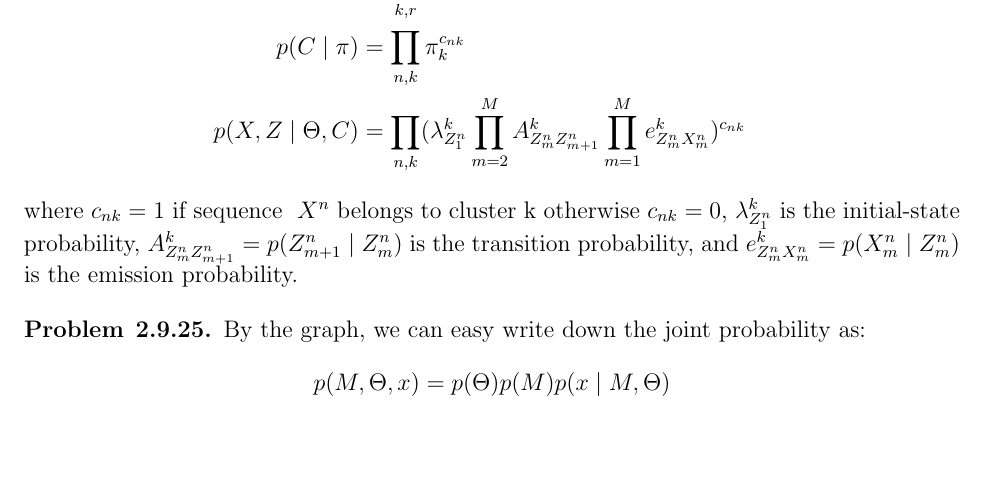
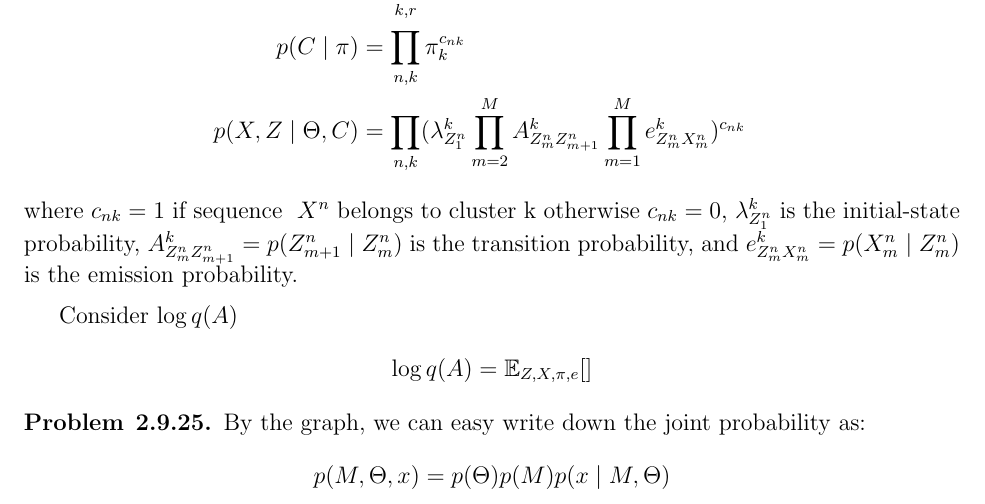
Before and after one commit to chris4540/DD2434_Advanced_ML, a LaTeX document (assign2/ChunHungLin_a2.tex): part of page 1 of 4, cut so that both start at the same text, the shorter picture padded with empty space. Compiled offline with pdfLaTeX.

Commit message:
[2.8] Update equation of Q(A)

```diff
--- a/assign2/ChunHungLin_a2.tex
+++ b/assign2/ChunHungLin_a2.tex
@@ -56,11 +56,11 @@ where $c_{nk}=1$ if sequence ~$X^n$ belongs to cluster k otherwise $c_{nk}=0$,
       $A^k_{Z^n_{m}Z^n_{m+1}} = p(Z^n_{m+1}\mid Z^n_{m})$ is the transition probability,
   and $e^k_{Z^n_{m}X^n_{m}} = p(X^n_{m}\mid Z^n_{m})$ is the emission probability.
 
-% \medskip
-% Consider $\log q(A)$
-% \begin{align*}
-%     \log q(A) &= \mathbb{E}_{Z,X,\pi, e}[]
-% \end{align*}
+\medskip
+Consider $\log q(A)$
+\begin{align*}
+    \log q(A) &= \mathbb{E}_{Z,X,\pi, e}[]
+\end{align*}
 \end{problem}
 %  ===============================================================================
 % part 2.9
```
